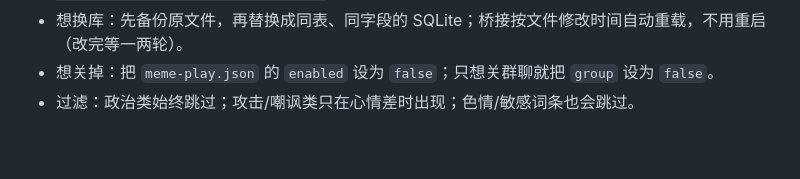
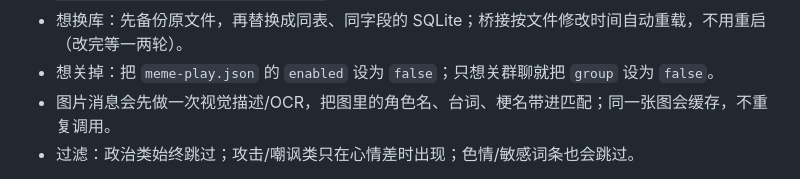
Before and after one commit to swy55555/dsh-feiyu-memory-console, a Markdown page: README.md, the part around the change. GitHub-like rendering; blank space fills up the shorter version.

Commit message:
docs: image OCR memes

```diff
--- a/README.md
+++ b/README.md
@@ -236,6 +236,7 @@ node bridge/install-emotion-spillover.mjs --target "$env:USERPROFILE\.dsh\qq-bri
 - 想自己查：用 DB Browser for SQLite 打开，或 `sqlite3 memes.db "select title,tags from memes where title like '%下头%' limit 5;"`。
 - 想换库：先备份原文件，再替换成同表、同字段的 SQLite；桥接按文件修改时间自动重载，不用重启（改完等一两轮）。
 - 想关掉：把 `meme-play.json` 的 `enabled` 设为 `false`；只想关群聊就把 `group` 设为 `false`。
+- 图片消息会先做一次视觉描述/OCR，把图里的角色名、台词、梗名带进匹配；同一张图会缓存，不重复调用。
 - 过滤：政治类始终跳过；攻击/嘲讽类只在心情差时出现；色情/敏感词条也会跳过。
 
 > 数据说明：词条来自开源项目 [astrbot_plugin_memewiki](https://github.com/in1t1a1/astrbot_plugin_memewiki)（MIT）随包的 6668 条快照，内容源自 [cnmeme.wiki](https://cnmeme.wiki) 公开 API；不是本项目原创，也不随安装包分发。每条 `origin` 保留出处，使用/再分发前请核对上游规则。完整说明见 [docs/memes.md](docs/memes.md)。
```
